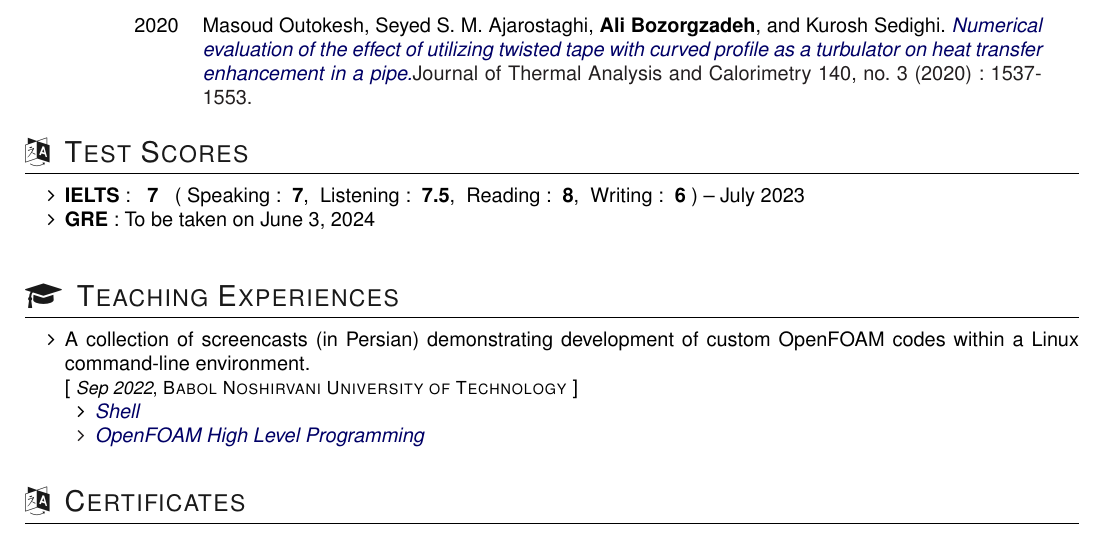
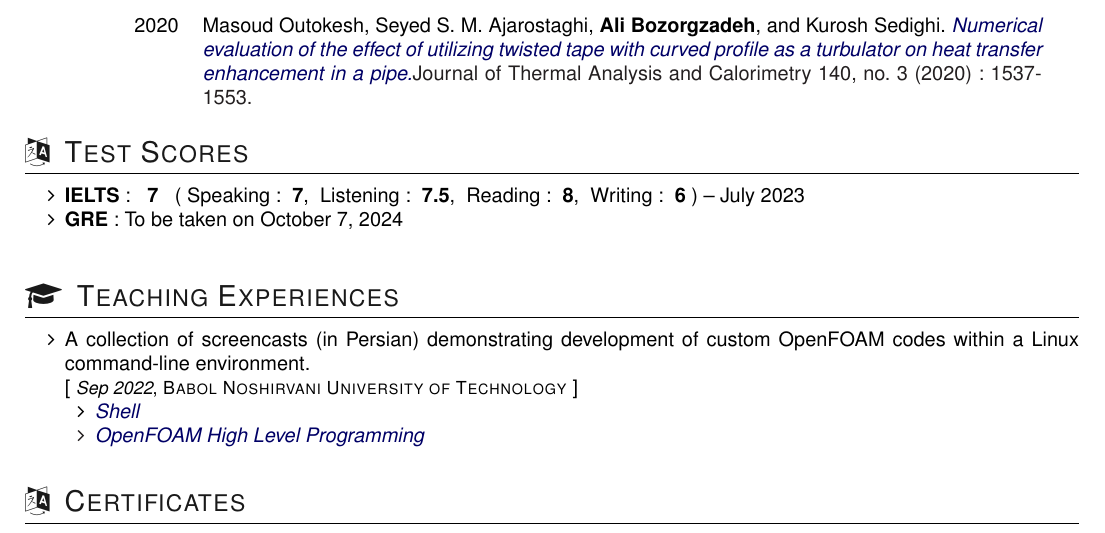
Before and after one commit to abzrg/cv, a LaTeX document (main.tex, which reads include/testscores.tex): part of page 1 of 2, cut so that both start at the same text. Compiled offline with pdfLaTeX.

Commit message:
Update GRE test date June 3, 24 -> Oct 7, 2024

```diff
--- a/include/testscores.tex
+++ b/include/testscores.tex
@@ -3,5 +3,5 @@
 \vspace{5pt}
 \begin{itemize}
   \item \textbf{IELTS}:\ \ \ \textbf{7}\ \ \ ( Speaking: \ \textbf{7}, \ Listening: \ \textbf{7.5}, \ Reading: \ \textbf{8}, \ Writing: \ \textbf{6} ) --  July 2023
-  \item \textbf{GRE}: To be taken on June 3, 2024
+  \item \textbf{GRE}: To be taken on October 7, 2024
 \end{itemize}
```
